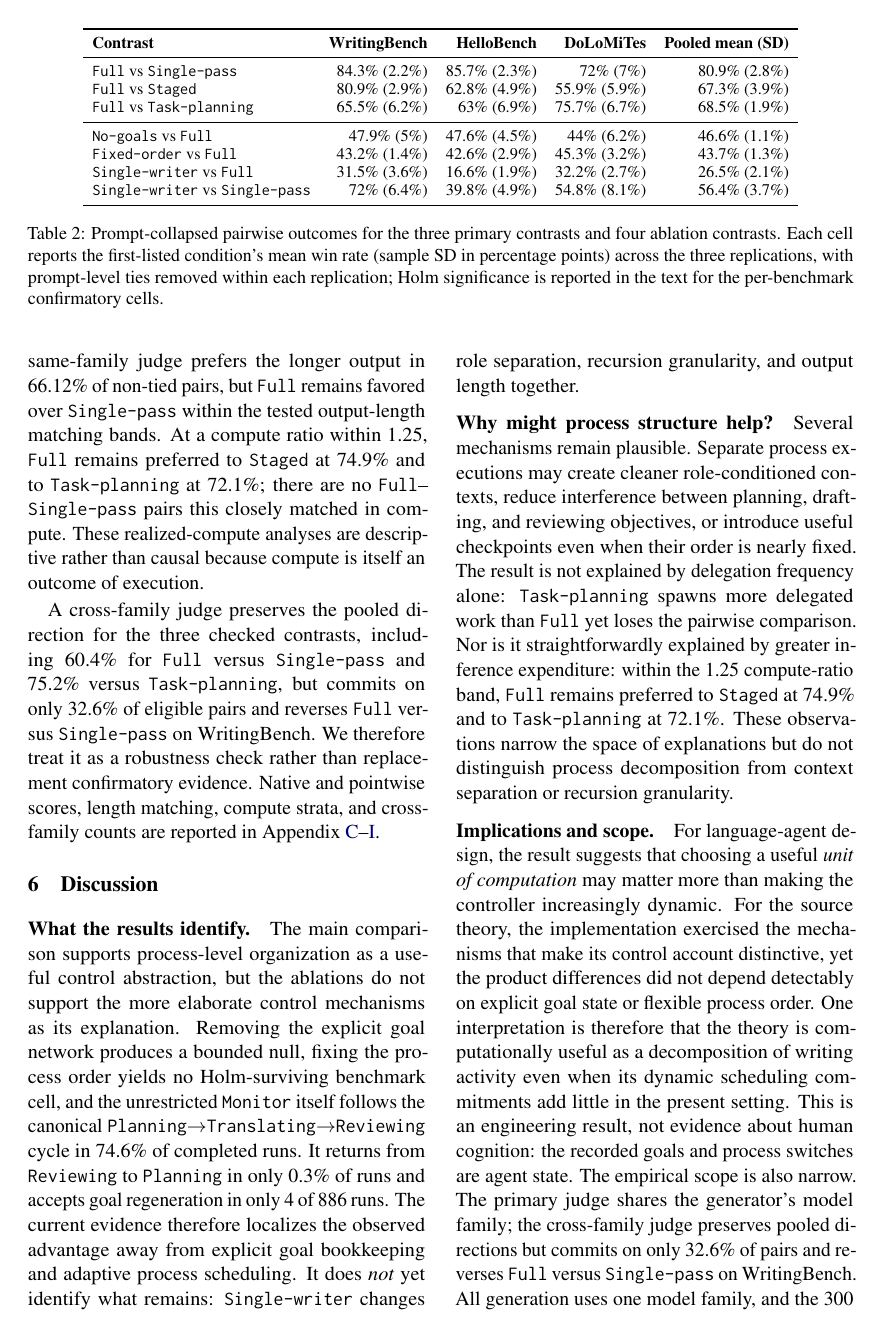
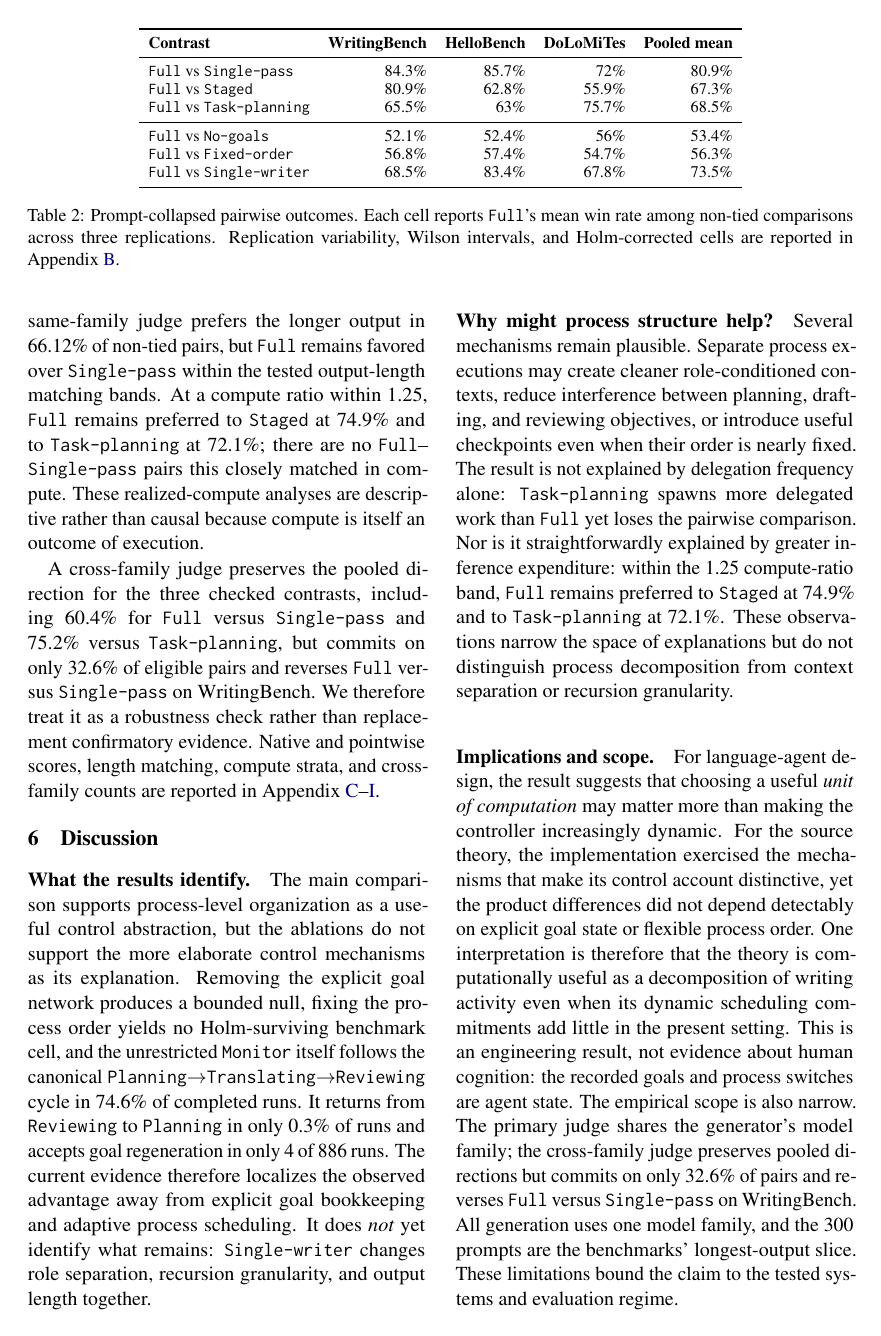
Before and after one commit to shunk031/agentic-cognitive-writing, a LaTeX paper (paper/acl_latex.tex, which reads paper/tab/pairwise-results.tex): page 6 of 14. Compiled offline with pdfLaTeX.

Commit message:
paper: make main pairwise table comparison-consistent

```diff
--- a/paper/tab/pairwise-results.tex
+++ b/paper/tab/pairwise-results.tex
@@ -8,46 +8,41 @@
 & \textbf{WritingBench}
 & \textbf{HelloBench}
 & \textbf{DoLoMiTes}
-& \textbf{Pooled mean (SD)} \\
+& \textbf{Pooled mean} \\
 \midrule
 \condFull\ vs \condSinglePass
-& \WritingFourOneRateMean\ (\WritingFourOneRateSD)
-& \HelloFourOneRateMean\ (\HelloFourOneRateSD)
-& \DoLoFourOneRateMean\ (\DoLoFourOneRateSD)
-& \PooledFourOneRateMean\ (\PooledFourOneRateSD) \\
+& \WritingFourOneRateMean
+& \HelloFourOneRateMean
+& \DoLoFourOneRateMean
+& \PooledFourOneRateMean \\
 \condFull\ vs \condStaged
-& \WritingFourTwoRateMean\ (\WritingFourTwoRateSD)
-& \HelloFourTwoRateMean\ (\HelloFourTwoRateSD)
-& \DoLoFourTwoRateMean\ (\DoLoFourTwoRateSD)
-& \PooledFourTwoRateMean\ (\PooledFourTwoRateSD) \\
+& \WritingFourTwoRateMean
+& \HelloFourTwoRateMean
+& \DoLoFourTwoRateMean
+& \PooledFourTwoRateMean \\
 \condFull\ vs \condTaskPlanning
-& \WritingFourThreeRateMean\ (\WritingFourThreeRateSD)
-& \HelloFourThreeRateMean\ (\HelloFourThreeRateSD)
-& \DoLoFourThreeRateMean\ (\DoLoFourThreeRateSD)
-& \PooledFourThreeRateMean\ (\PooledFourThreeRateSD) \\
+& \WritingFourThreeRateMean
+& \HelloFourThreeRateMean
+& \DoLoFourThreeRateMean
+& \PooledFourThreeRateMean \\
 \midrule
-\condNoGoals\ vs \condFull
-& \WritingFiveFourRateMean\ (\WritingFiveFourRateSD)
-& \HelloFiveFourRateMean\ (\HelloFiveFourRateSD)
-& \DoLoFiveFourRateMean\ (\DoLoFiveFourRateSD)
-& \PooledFiveFourRateMean\ (\PooledFiveFourRateSD) \\
-\condFixedOrder\ vs \condFull
-& \WritingSixFourRateMean\ (\WritingSixFourRateSD)
-& \HelloSixFourRateMean\ (\HelloSixFourRateSD)
-& \DoLoSixFourRateMean\ (\DoLoSixFourRateSD)
-& \PooledSixFourRateMean\ (\PooledSixFourRateSD) \\
-\condSingleWriter\ vs \condFull
-& \WritingSevenFourRateMean\ (\WritingSevenFourRateSD)
-& \HelloSevenFourRateMean\ (\HelloSevenFourRateSD)
-& \DoLoSevenFourRateMean\ (\DoLoSevenFourRateSD)
-& \PooledSevenFourRateMean\ (\PooledSevenFourRateSD) \\
-\condSingleWriter\ vs \condSinglePass
-& \WritingSevenOneRateMean\ (\WritingSevenOneRateSD)
-& \HelloSevenOneRateMean\ (\HelloSevenOneRateSD)
-& \DoLoSevenOneRateMean\ (\DoLoSevenOneRateSD)
-& \PooledSevenOneRateMean\ (\PooledSevenOneRateSD) \\
+\condFull\ vs \condNoGoals
+& \WritingFourFiveRateMean
+& \HelloFourFiveRateMean
+& \DoLoFourFiveRateMean
+& \PooledFourFiveRateMean \\
+\condFull\ vs \condFixedOrder
+& \WritingFourSixRateMean
+& \HelloFourSixRateMean
+& \DoLoFourSixRateMean
+& \PooledFourSixRateMean \\
+\condFull\ vs \condSingleWriter
+& \WritingFourSevenRateMean
+& \HelloFourSevenRateMean
+& \DoLoFourSevenRateMean
+& \PooledFourSevenRateMean \\
 \bottomrule
 \end{tabular}
-\caption{Prompt-collapsed pairwise outcomes for the three primary contrasts and four ablation contrasts. Each cell reports the first-listed condition's mean win rate (sample SD in percentage points) across the three replications, with prompt-level ties removed within each replication; Holm significance is reported in the text for the per-benchmark confirmatory cells.}
+\caption{Prompt-collapsed pairwise outcomes. Each cell reports \condFull's mean win rate among non-tied comparisons across three replications. Replication variability, Wilson intervals, and Holm-corrected cells are reported in Appendix~\ref{app:pairwise-detail}.}
 \label{tab:pairwise-results}
 \end{table*}
```
Also changed, not shown: paper/tab/pairwise-results.tex (2 more changed lines).
